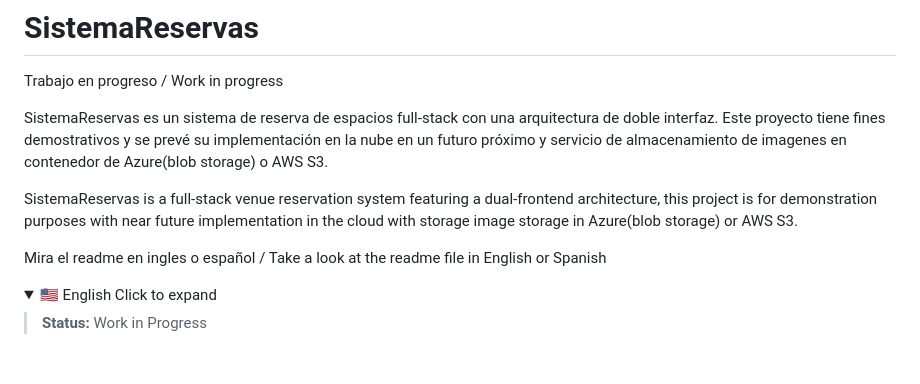
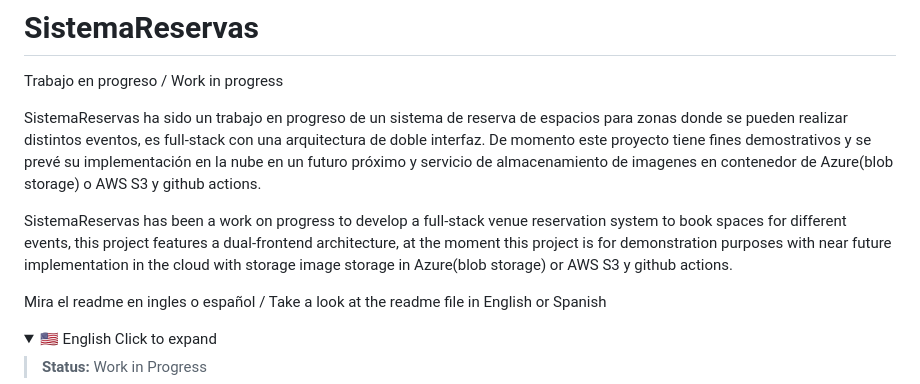
Before and after one commit to EliecerMS/SistemaReservas, a Markdown page: README.md, the part around the change. GitHub-like rendering; folded sections open; blank space fills up the shorter version.

```diff
--- a/README.md
+++ b/README.md
@@ -2,9 +2,9 @@
 
 Trabajo en progreso / Work in progress
 
-SistemaReservas es un sistema de reserva de espacios full-stack con una arquitectura de doble interfaz. Este proyecto tiene fines demostrativos y se prevé su implementación en la nube en un futuro próximo y servicio de almacenamiento de imagenes en contenedor de Azure(blob storage) o AWS S3.
+SistemaReservas ha sido un trabajo en progreso de un sistema de reserva de espacios para zonas donde se pueden realizar distintos eventos, es full-stack con una arquitectura de doble interfaz. De momento este proyecto tiene fines demostrativos y se prevé su implementación en la nube en un futuro próximo y servicio de almacenamiento de imagenes en contenedor de Azure(blob storage) o AWS S3 y github actions.
 
-SistemaReservas is a full-stack venue reservation system featuring a dual-frontend architecture, this project is for demonstration purposes with near future implementation in the cloud with storage image storage in Azure(blob storage) or AWS S3.
+SistemaReservas has been a work on progress to develop a full-stack venue reservation system to book spaces for different events, this project features a dual-frontend architecture, at the moment this project is for demonstration purposes with near future implementation in the cloud with storage image storage in Azure(blob storage) or AWS S3 y github actions.
 
 Mira el readme en ingles o español  / Take a look at the readme file in English or Spanish
 
```
